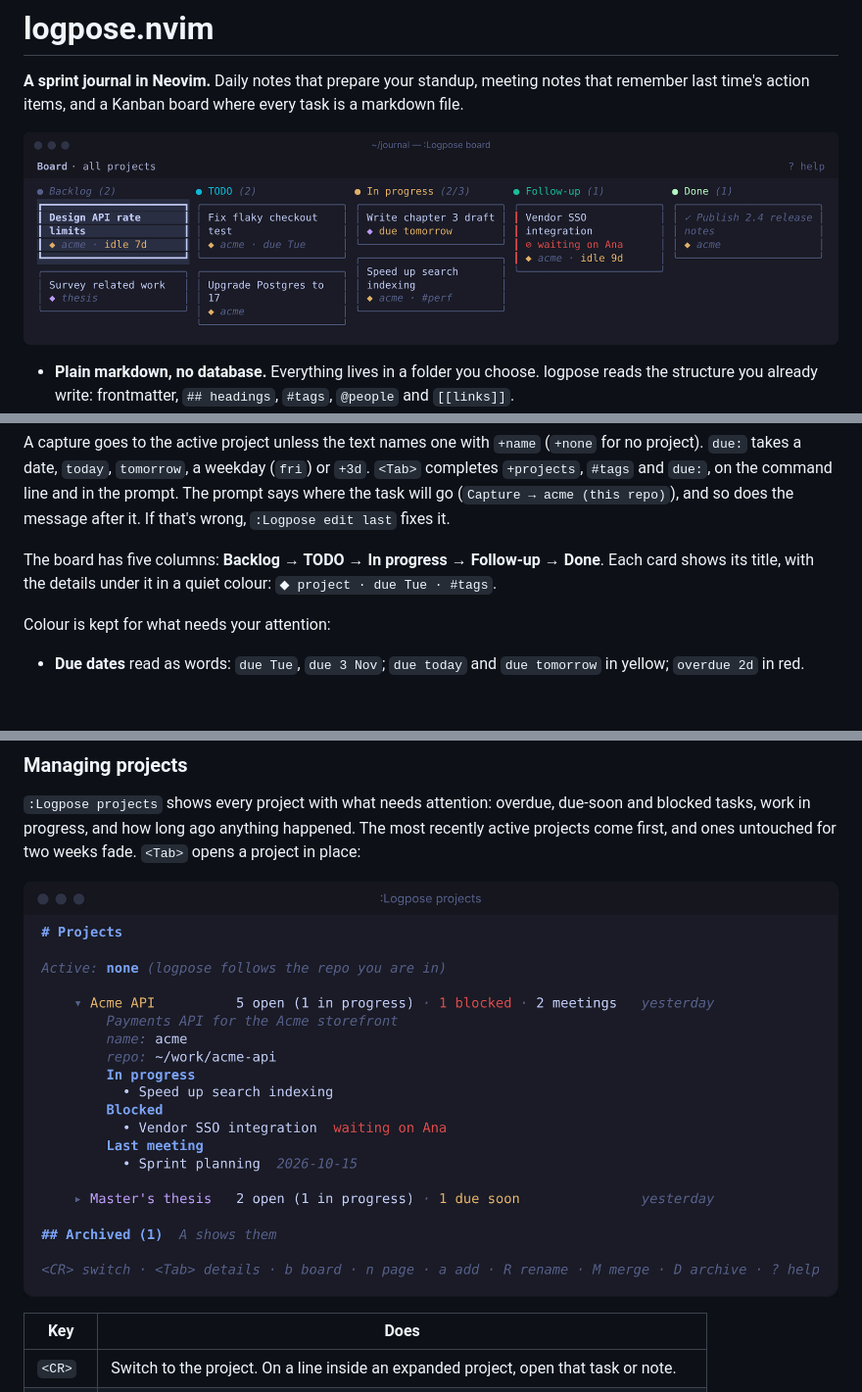
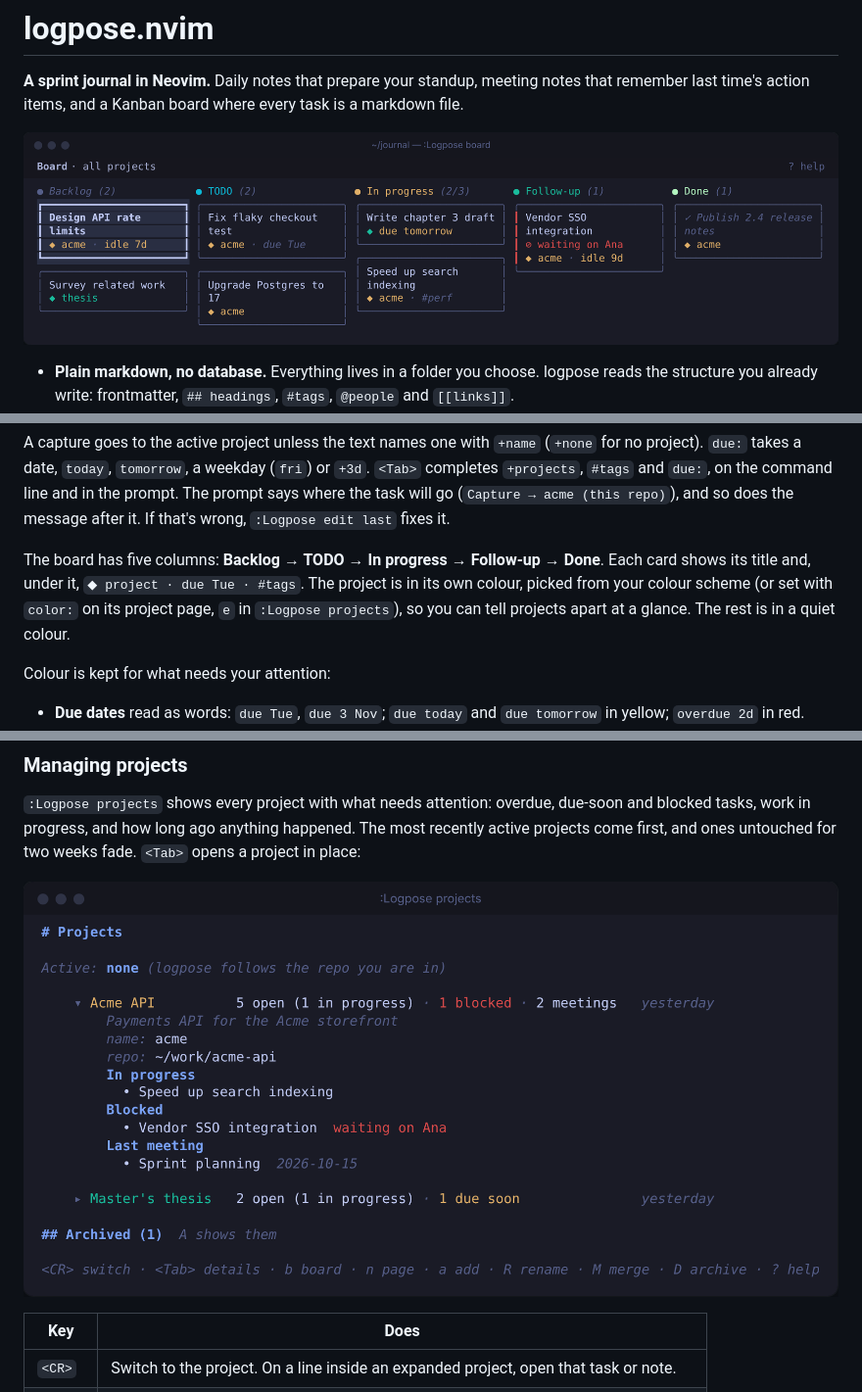
Before and after one commit to edieguez/logpose, a Markdown page: README.md, 3 parts joined by grey strips. Shown at 98% size. Rendered like a GitHub page; pictures changed too: docs/images/board.png, docs/images/projects.png; blank space fills up the shorter version.

Commit message:
docs: automatic project colours

```diff
--- a/README.md
+++ b/README.md
@@ -187,7 +187,9 @@ where the task will go (`Capture → acme (this repo)`), and so does the message
 that's wrong, `:Logpose edit last` fixes it.
 
 The board has five columns: **Backlog → TODO → In progress → Follow-up → Done**. Each card
-shows its title, with the details under it in a quiet colour: `◆ project · due Tue · #tags`.
+shows its title and, under it, `◆ project · due Tue · #tags`. The project is in its own colour,
+picked from your colour scheme (or set with `color:` on its project page, `e` in
+`:Logpose projects`), so you can tell projects apart at a glance. The rest is in a quiet colour.
 
 Colour is kept for what needs your attention:
 
```
Also changed, not shown: docs/SPEC.md (+6 -2 lines), 1 other file.
